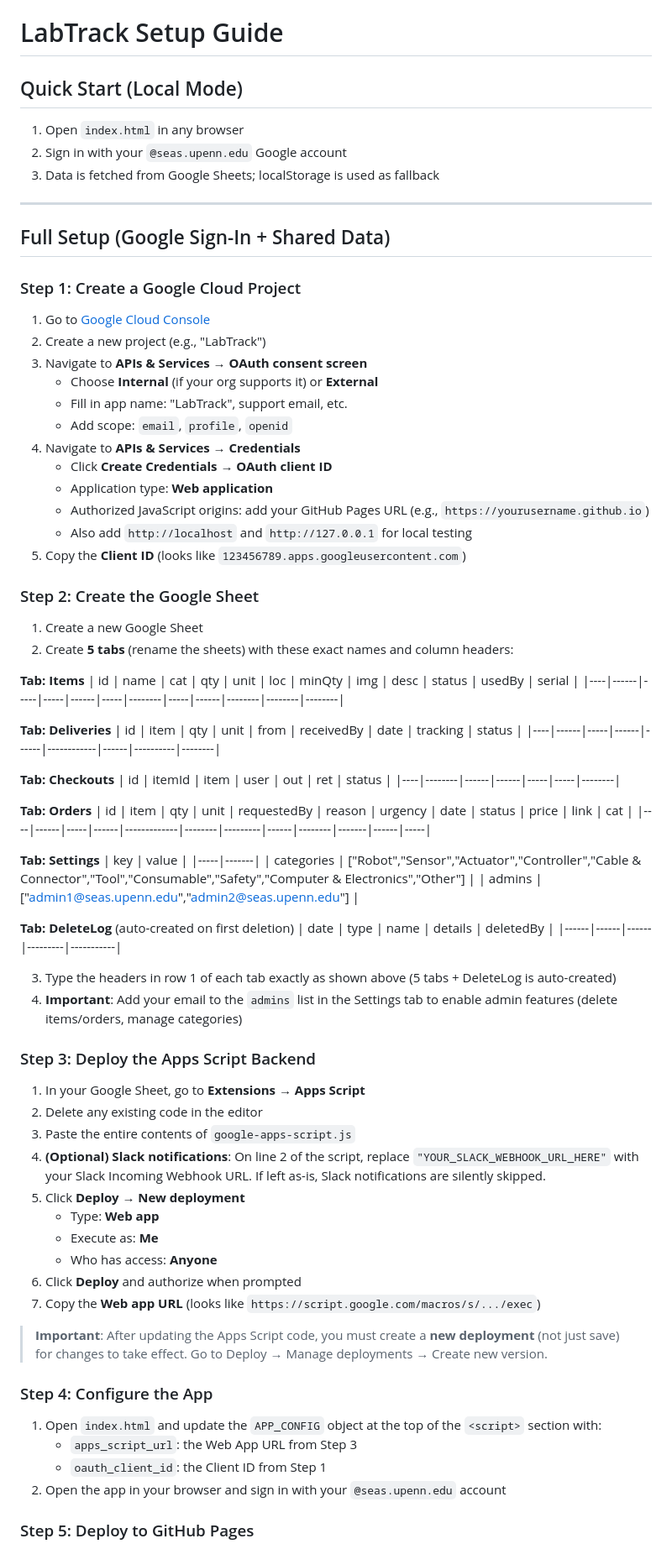
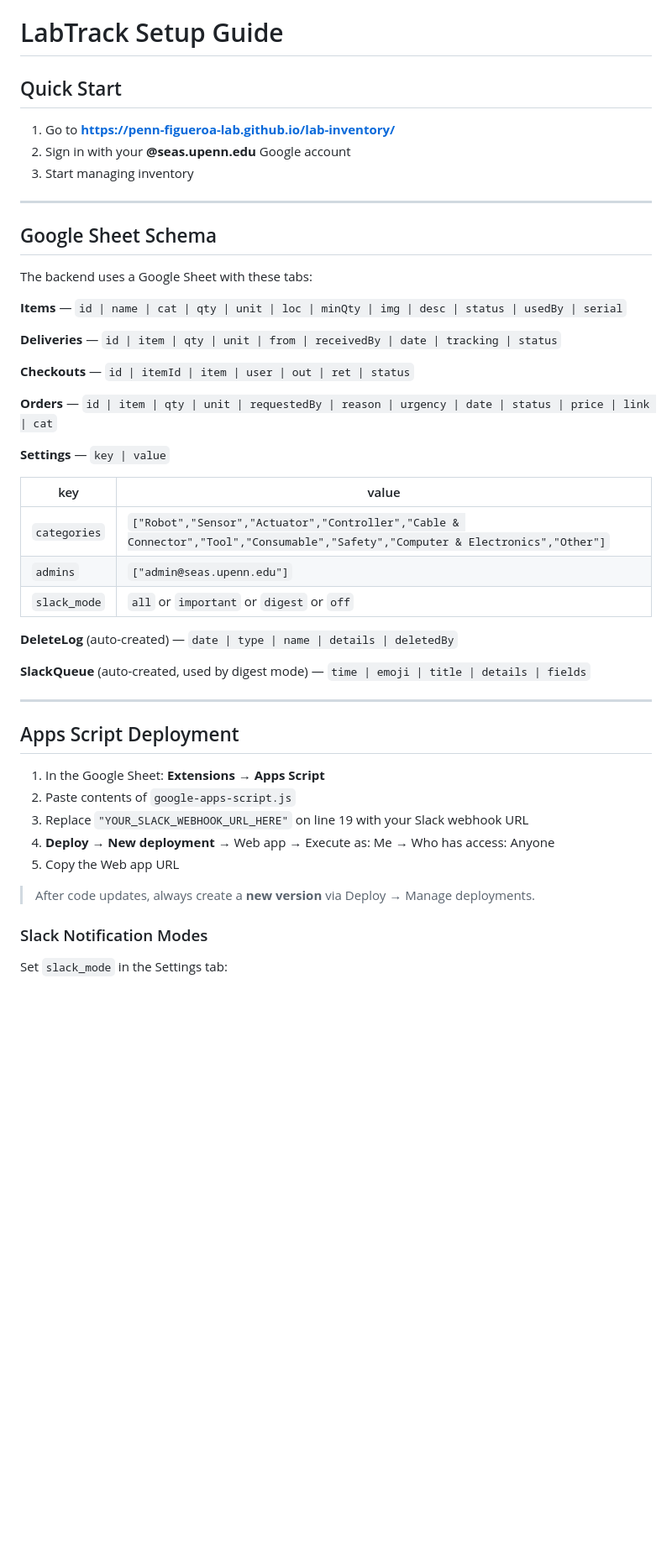
Before and after one commit to penn-figueroa-lab/lab-inventory, a Markdown page: SETUP.md, the part around one of its changes. Shown at 84% size. Rendered like a GitHub page; blank space fills up the shorter version.

```diff
--- a/SETUP.md
+++ b/SETUP.md
@@ -1,85 +1,50 @@
 # LabTrack Setup Guide
 
-## Quick Start (Local Mode)
+## Quick Start
 
-1. Open `index.html` in any browser
-2. Sign in with your `@seas.upenn.edu` Google account
-3. Data is fetched from Google Sheets; localStorage is used as fallback
+1. Go to **https://penn-figueroa-lab.github.io/lab-inventory/**
+2. Sign in with your **@seas.upenn.edu** Google account
+3. Start managing inventory
 
 ---
 
-## Full Setup (Google Sign-In + Shared Data)
+## Google Sheet Schema
 
-### Step 1: Create a Google Cloud Project
+The backend uses a Google Sheet with these tabs:
 
-1. Go to [Google Cloud Console](https://console.cloud.google.com/)
-2. Create a new project (e.g., "LabTrack")
-3. Navigate to **APIs & Services → OAuth consent screen**
-   - Choose **Internal** (if your org supports it) or **External**
-   - Fill in app name: "LabTrack", support email, etc.
-   - Add scope: `email`, `profile`, `openid`
-4. Navigate to **APIs & Services → Credentials**
-   - Click **Create Credentials → OAuth client ID**
-   - Application type: **Web application**
-   - Authorized JavaScript origins: add your GitHub Pages URL (e.g., `https://yourusername.github.io`)
-   - Also add `http://localhost` and `http://127.0.0.1` for local testing
-5. Copy the **Client ID** (looks like `123456789.apps.googleusercontent.com`)
+**Items** — `id | name | cat | qty | unit | loc | minQty | img | desc | status | usedBy | serial`
 
-### Step 2: Create the Google Sheet
+**Deliveries** — `id | item | qty | unit | from | receivedBy | date | tracking | status`
 
-1. Create a new Google Sheet
-2. Create **5 tabs** (rename the sheets) with these exact names and column headers:
+**Checkouts** — `id | itemId | item | user | out | ret | status`
 
-**Tab: Items**
-| id | name | cat | qty | unit | loc | minQty | img | desc | status | usedBy | serial |
-|----|------|-----|-----|------|-----|--------|-----|------|--------|--------|--------|
+**Orders** — `id | item | qty | unit | requestedBy | reason | urgency | date | status | price | link | cat`
 
-**Tab: Deliveries**
-| id | item | qty | unit | from | receivedBy | date | tracking | status |
-|----|------|-----|------|------|------------|------|----------|--------|
+**Settings** — `key | value`
 
-**Tab: Checkouts**
-| id | itemId | item | user | out | ret | status |
-|----|--------|------|------|-----|-----|--------|
-
-**Tab: Orders**
-| id | item | qty | unit | requestedBy | reason | urgency | date | status | price | link | cat |
-|----|------|-----|------|-------------|--------|---------|------|--------|-------|------|-----|
-
-**Tab: Settings**
 | key | value |
 |-----|-------|
-| categories | ["Robot","Sensor","Actuator","Controller","Cable & Connector","Tool","Consumable","Safety","Computer & Electronics","Other"] |
-| admins | ["admin1@seas.upenn.edu","admin2@seas.upenn.edu"] |
+| `categories` | `["Robot","Sensor","Actuator","Controller","Cable & Connector","Tool","Consumable","Safety","Computer & Electronics","Other"]` |
+| `admins` | `["admin@seas.upenn.edu"]` |
+| `slack_mode` | `all` or `important` or `digest` or `off` |
 
-**Tab: DeleteLog** (auto-created on first deletion)
-| date | type | name | details | deletedBy |
-|------|------|------|---------|-----------|
+**DeleteLog** (auto-created) — `date | type | name | details | deletedBy`
 
-3. Type the headers in row 1 of each tab exactly as shown above (5 tabs + DeleteLog is auto-created)
-4. **Important**: Add your email to the `admins` list in the Settings tab to enable admin features (delete items/orders, manage categories)
+**SlackQueue** (auto-created, used by digest mode) — `time | emoji | title | details | fields`
 
-### Step 3: Deploy the Apps Script Backend
+---
 
-1. In your Google Sheet, go to **Extensions → Apps Script**
-2. Delete any existing code in the editor
-3. Paste the entire contents of `google-apps-script.js`
-4. **(Optional) Slack notifications**: On line 2 of the script, replace `"YOUR_SLACK_WEBHOOK_URL_HERE"` with your Slack Incoming Webhook URL. If left as-is, Slack notifications are silently skipped.
-5. Click **Deploy → New deployment**
-   - Type: **Web app**
-   - Execute as: **Me**
-   - Who has access: **Anyone**
-6. Click **Deploy** and authorize when prompted
-7. Copy the **Web app URL** (looks like `https://script.google.com/macros/s/.../exec`)
+## Apps Script Deployment
 
-> **Important**: After updating the Apps Script code, you must create a **new deployment** (not just save) for changes to take effect. Go to Deploy → Manage deployments → Create new version.
+1. In the Google Sheet: **Extensions → Apps Script**
+2. Paste contents of `google-apps-script.js`
+3. Replace `"YOUR_SLACK_WEBHOOK_URL_HERE"` on line 19 with your Slack webhook URL
+4. **Deploy → New deployment** → Web app → Execute as: Me → Who has access: Anyone
+5. Copy the Web app URL
 
-### Step 4: Configure the App
+> After code updates, always create a **new version** via Deploy → Manage deployments.
 
-1. Open `index.html` and update the `APP_CONFIG` object at the top of the `<script>` section with:
-   - `apps_script_url`: the Web App URL from Step 3
-   - `oauth_client_id`: the Client ID from Step 1
-2. Open the app in your browser and sign in with your `@seas.upenn.edu` account
+### Slack Notification Modes
 
-### Step 5: Deploy to GitHub Pages
+Set `slack_mode` in the Settings tab:
 
```
Also changed, not shown: other parts of SETUP.md (+61 -33 lines), slack-announcement.md (added, +33 -0 lines).
